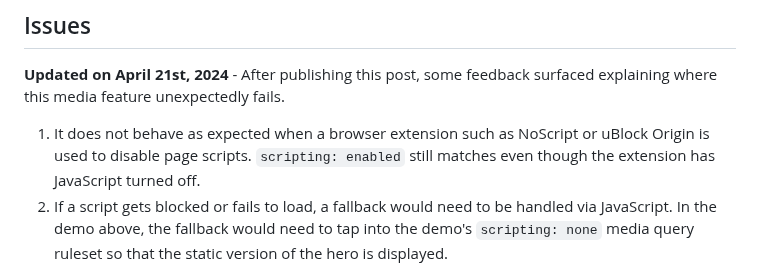
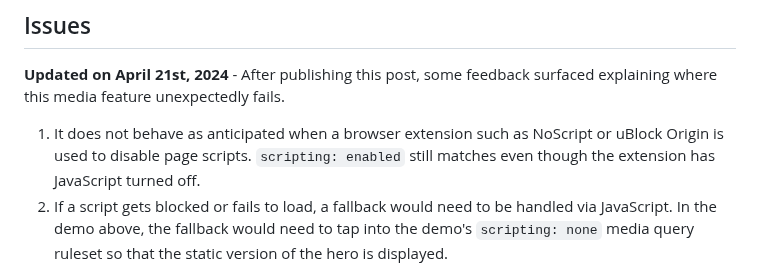
Before and after one commit to hexagoncircle/ryan-mulligan-dev, a Markdown page: src/blog/detect-js-support-in-css.md, the part around the change. Drawn GitHub-style.

Commit message:
Update copy

```diff
--- a/src/blog/detect-js-support-in-css.md
+++ b/src/blog/detect-js-support-in-css.md
@@ -94,7 +94,7 @@ Each condition can surely have exclusive styles if the desired outcome calls for
 
 **Updated on April 21st, 2024** - After publishing this post, some feedback surfaced explaining where this media feature unexpectedly fails.
 
-1. It does not behave as expected when a browser extension such as NoScript or uBlock Origin is used to disable page scripts. `scripting: enabled` still matches even though the extension has JavaScript turned off.
+1. It does not behave as anticipated when a browser extension such as NoScript or uBlock Origin is used to disable page scripts. `scripting: enabled` still matches even though the extension has JavaScript turned off.
 2. If a script gets blocked or fails to load, a fallback would need to be handled via JavaScript. In the demo above, the fallback would need to tap into the demo's `scripting: none` media query ruleset so that the static version of the hero is displayed.
 
 Tremendous thanks to [Sara](https://front-end.social/@SaraSoueidan/112307456267714875), [Šime](https://mastodon.social/@simevidas/112305703318360235), and [Vadim](https://mastodon.social/@pepelsbey/112308080752283580) for sharing!
```
